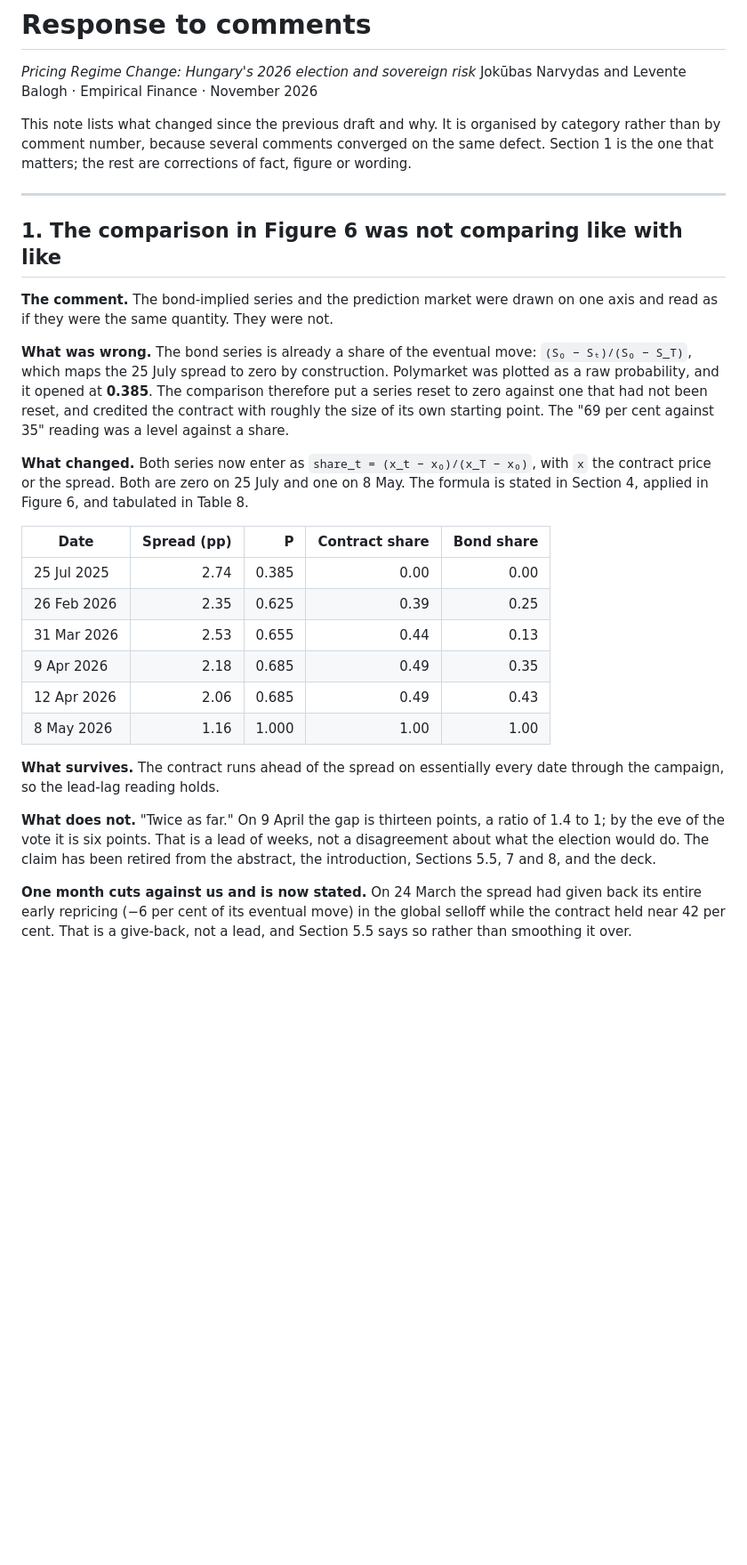
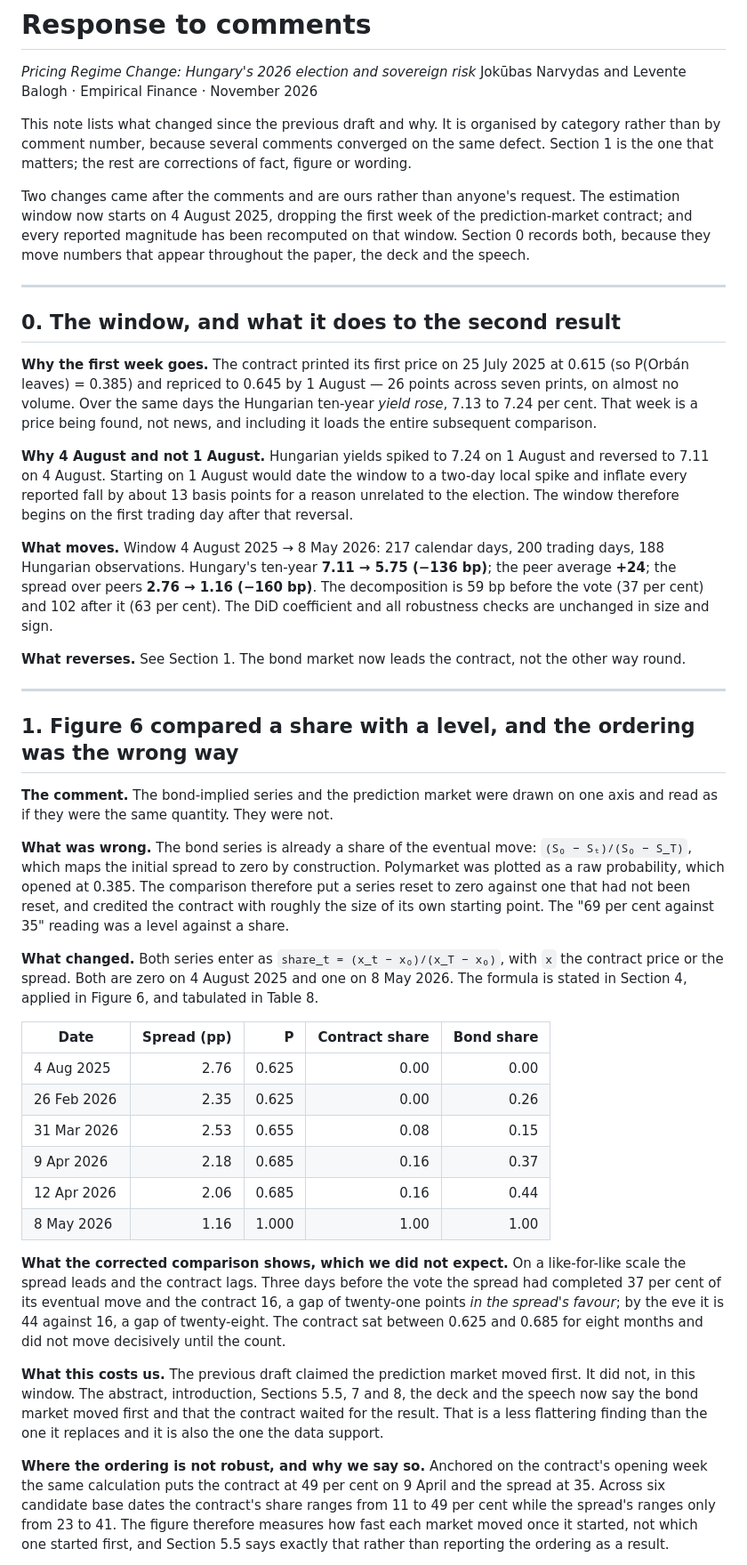
Before and after one commit to jokubasv0/finance-rdd, a Markdown page: REVIEWER_NOTES.md, the part around one of its changes. Shown at 89% size. GitHub-like rendering; blank space fills up the shorter version.

```diff
--- a/REVIEWER_NOTES.md
+++ b/REVIEWER_NOTES.md
@@ -8,44 +8,82 @@ category rather than by comment number, because several comments converged on th
 same defect. Section 1 is the one that matters; the rest are corrections of fact,
 figure or wording.
 
+Two changes came after the comments and are ours rather than anyone's request. The
+estimation window now starts on 4 August 2025, dropping the first week of the
+prediction-market contract; and every reported magnitude has been recomputed on that
+window. Section 0 records both, because they move numbers that appear throughout the
+paper, the deck and the speech.
+
 ---
 
-## 1. The comparison in Figure 6 was not comparing like with like
+## 0. The window, and what it does to the second result
 
-**The comment.** The bond-implied series and the prediction market were drawn on
-one axis and read as if they were the same quantity. They were not.
+**Why the first week goes.** The contract printed its first price on 25 July 2025 at
+0.615 (so P(Orbán leaves) = 0.385) and repriced to 0.645 by 1 August — 26 points
+across seven prints, on almost no volume. Over the same days the Hungarian ten-year
+*yield rose*, 7.13 to 7.24 per cent. That week is a price being found, not news, and
+including it loads the entire subsequent comparison.
+
+**Why 4 August and not 1 August.** Hungarian yields spiked to 7.24 on 1 August and
+reversed to 7.11 on 4 August. Starting on 1 August would date the window to a
+two-day local spike and inflate every reported fall by about 13 basis points for a
+reason unrelated to the election. The window therefore begins on the first trading
+day after that reversal.
+
+**What moves.** Window 4 August 2025 → 8 May 2026: 217 calendar days, 200 trading
+days, 188 Hungarian observations. Hungary's ten-year **7.11 → 5.75 (−136 bp)**;
+the peer average **+24**; the spread over peers **2.76 → 1.16 (−160 bp)**. The
+decomposition is 59 bp before the vote (37 per cent) and 102 after it (63 per cent).
+The DiD coefficient and all robustness checks are unchanged in size and sign.
+
+**What reverses.** See Section 1. The bond market now leads the contract, not the
+other way round.
+
+---
+
+## 1. Figure 6 compared a share with a level, and the ordering was the wrong way
+
+**The comment.** The bond-implied series and the prediction market were drawn on one
+axis and read as if they were the same quantity. They were not.
 
 **What was wrong.** The bond series is already a share of the eventual move:
-`(S₀ − Sₜ)/(S₀ − S_T)`, which maps the 25 July spread to zero by construction.
-Polymarket was plotted as a raw probability, and it opened at **0.385**. The
-comparison therefore put a series reset to zero against one that had not been
-reset, and credited the contract with roughly the size of its own starting point.
-The "69 per cent against 35" reading was a level against a share.
+`(S₀ − Sₜ)/(S₀ − S_T)`, which maps the initial spread to zero by construction.
+Polymarket was plotted as a raw probability, which opened at 0.385. The comparison
+therefore put a series reset to zero against one that had not been reset, and
+credited the contract with roughly the size of its own starting point. The
+"69 per cent against 35" reading was a level against a share.
 
-**What changed.** Both series now enter as `share_t = (x_t − x₀)/(x_T − x₀)`,
-with `x` the contract price or the spread. Both are zero on 25 July and one on
-8 May. The formula is stated in Section 4, applied in Figure 6, and tabulated in
-Table 8.
+**What changed.** Both series enter as `share_t = (x_t − x₀)/(x_T − x₀)`, with `x`
+the contract price or the spread. Both are zero on 4 August 2025 and one on
+8 May 2026. The formula is stated in Section 4, applied in Figure 6, and tabulated
+in Table 8.
 
 | Date | Spread (pp) | P | Contract share | Bond share |
 |---|---:|---:|---:|---:|
-| 25 Jul 2025 | 2.74 | 0.385 | 0.00 | 0.00 |
-| 26 Feb 2026 | 2.35 | 0.625 | 0.39 | 0.25 |
-| 31 Mar 2026 | 2.53 | 0.655 | 0.44 | 0.13 |
-| 9 Apr 2026 | 2.18 | 0.685 | 0.49 | 0.35 |
-| 12 Apr 2026 | 2.06 | 0.685 | 0.49 | 0.43 |
+| 4 Aug 2025 | 2.76 | 0.625 | 0.00 | 0.00 |
+| 26 Feb 2026 | 2.35 | 0.625 | 0.00 | 0.26 |
+| 31 Mar 2026 | 2.53 | 0.655 | 0.08 | 0.15 |
+| 9 Apr 2026 | 2.18 | 0.685 | 0.16 | 0.37 |
+| 12 Apr 2026 | 2.06 | 0.685 | 0.16 | 0.44 |
 | 8 May 2026 | 1.16 | 1.000 | 1.00 | 1.00 |
 
-**What survives.** The contract runs ahead of the spread on essentially every date
-through the campaign, so the lead-lag reading holds.
+**What the corrected comparison shows, which we did not expect.** On a like-for-like
+scale the spread leads and the contract lags. Three days before the vote the spread
+had completed 37 per cent of its eventual move and the contract 16, a gap of
+twenty-one points *in the spread's favour*; by the eve it is 44 against 16, a gap of
+twenty-eight. The contract sat between 0.625 and 0.685 for eight months and did not
+move decisively until the count.
 
-**What does not.** "Twice as far." On 9 April the gap is thirteen points, a ratio
-of 1.4 to 1; by the eve of the vote it is six points. That is a lead of weeks, not
-a disagreement about what the election would do. The claim has been retired from
-the abstract, the introduction, Sections 5.5, 7 and 8, and the deck.
+**What this costs us.** The previous draft claimed the prediction market moved first.
+It did not, in this window. The abstract, introduction, Sections 5.5, 7 and 8, the
+deck and the speech now say the bond market moved first and that the contract waited
+for the result. That is a less flattering finding than the one it replaces and it is
+also the one the data support.
 
-**One month cuts against us and is now stated.** On 24 March the spread had given
-back its entire early repricing (−6 per cent of its eventual move) in the global
-selloff while the contract held near 42 per cent. That is a give-back, not a lead,
-and Section 5.5 says so rather than smoothing it over.
+**Where the ordering is not robust, and why we say so.** Anchored on the contract's
+opening week the same calculation puts the contract at 49 per cent on 9 April and the
+spread at 35. Across six candidate base dates the contract's share ranges from 11 to
+49 per cent while the spread's ranges only from 23 to 41. The figure therefore
+measures how fast each market moved once it started, not which one started first, and
+Section 5.5 says exactly that rather than reporting the ordering as a result.
 
```
Also changed, not shown: other parts of REVIEWER_NOTES.md (+45 -38 lines), out/paper.md (+81 -78 lines), out/talk.md (+35 -33 lines), out/fig1_levels.png, out/fig2_spread.png, out/fig3_residual.png, out/fig5_slope.png, out/fig6_implied.png, 8 other files.
